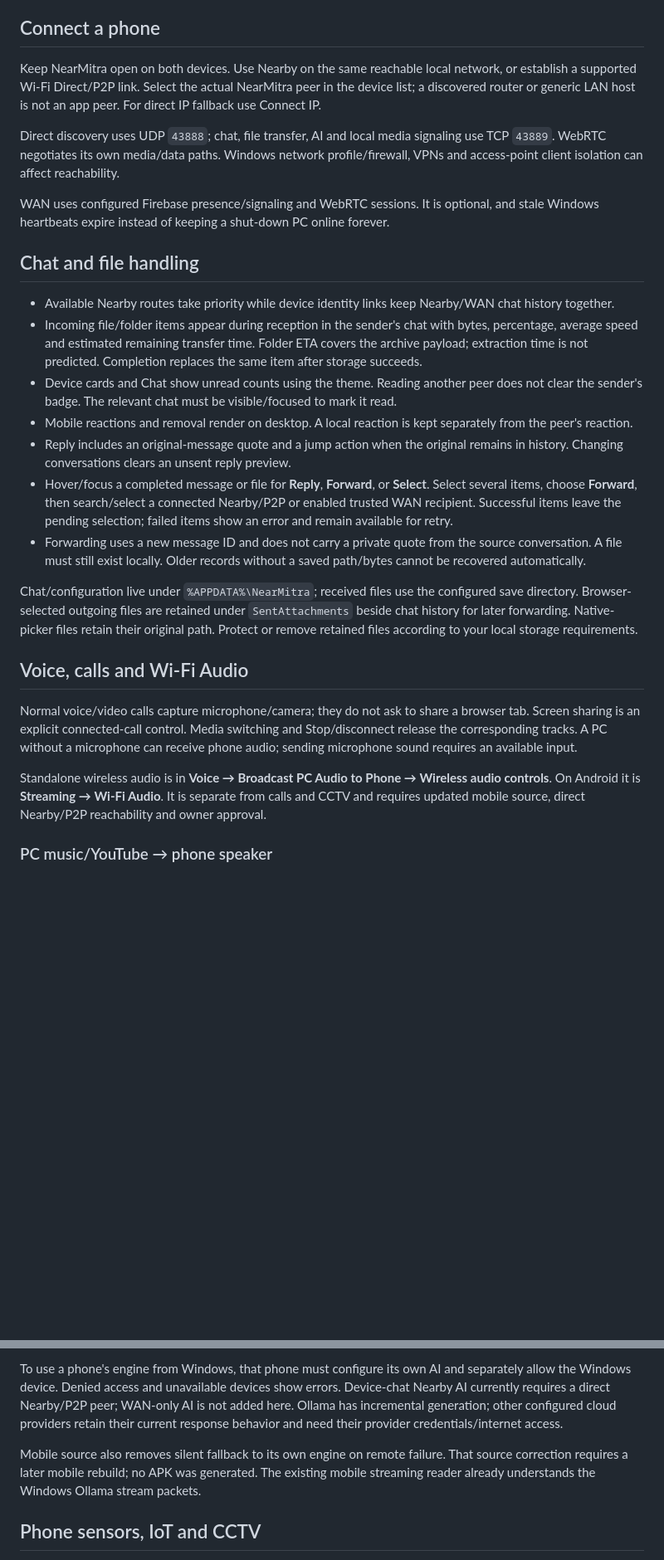
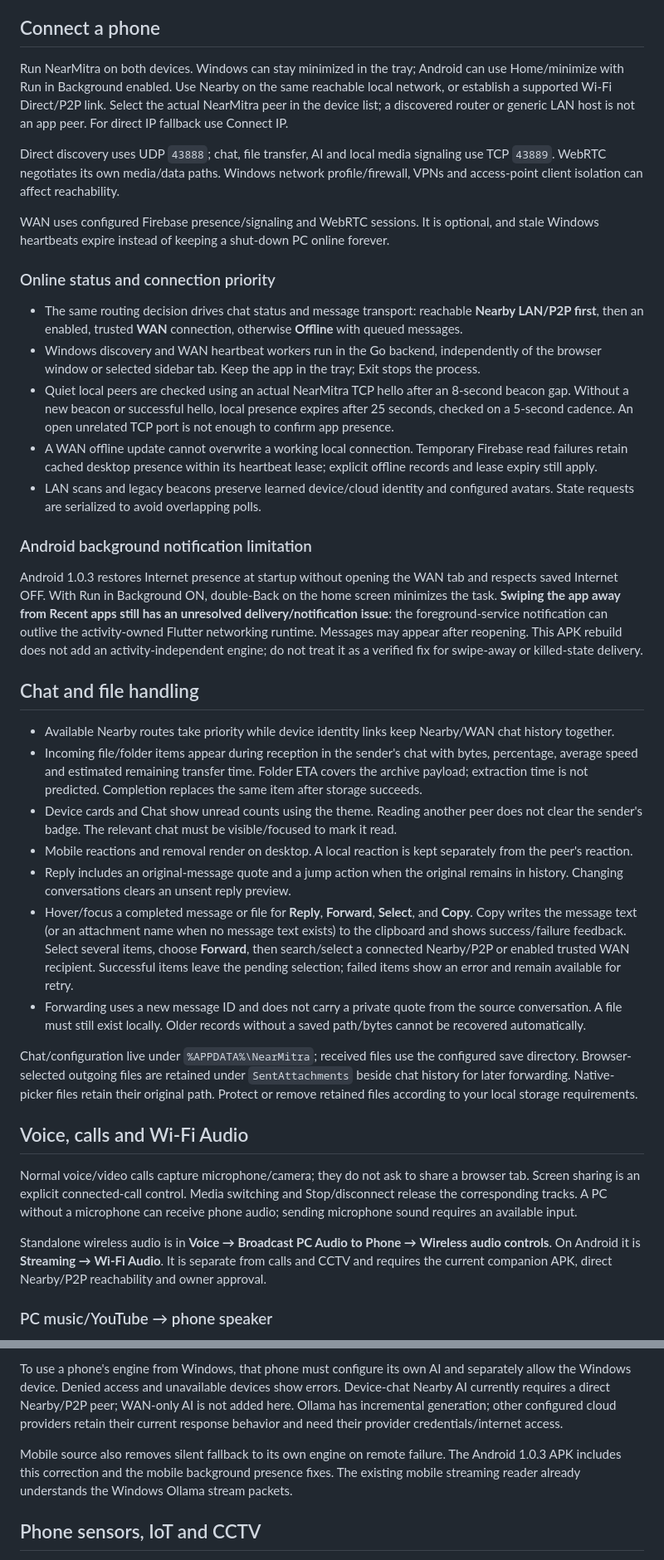
Before and after one commit to coderbaba0/nearmitra, a Markdown page: nearmitra-windows-app/README.md, 2 parts joined by grey strips. Shown at 83% size. GitHub-like rendering; blank space fills up the shorter version.

Commit message:
docs: update Android and Windows release and background behavior notes

```diff
--- a/nearmitra-windows-app/README.md
+++ b/nearmitra-windows-app/README.md
@@ -38,11 +42,23 @@ Executable installers/APKs, user data, logs and build output are excluded from s
 
 ## Connect a phone
 
-Keep NearMitra open on both devices. Use Nearby on the same reachable local network, or establish a supported Wi-Fi Direct/P2P link. Select the actual NearMitra peer in the device list; a discovered router or generic LAN host is not an app peer. For direct IP fallback use Connect IP.
+Run NearMitra on both devices. Windows can stay minimized in the tray; Android can use Home/minimize with Run in Background enabled. Use Nearby on the same reachable local network, or establish a supported Wi-Fi Direct/P2P link. Select the actual NearMitra peer in the device list; a discovered router or generic LAN host is not an app peer. For direct IP fallback use Connect IP.
 
 Direct discovery uses UDP `43888`; chat, file transfer, AI and local media signaling use TCP `43889`. WebRTC negotiates its own media/data paths. Windows network profile/firewall, VPNs and access-point client isolation can affect reachability.
 
 WAN uses configured Firebase presence/signaling and WebRTC sessions. It is optional, and stale Windows heartbeats expire instead of keeping a shut-down PC online forever.
+
+### Online status and connection priority
+
+- The same routing decision drives chat status and message transport: reachable **Nearby LAN/P2P first**, then an enabled, trusted **WAN** connection, otherwise **Offline** with queued messages.
+- Windows discovery and WAN heartbeat workers run in the Go backend, independently of the browser window or selected sidebar tab. Keep the app in the tray; Exit stops the process.
+- Quiet local peers are checked using an actual NearMitra TCP hello after an 8-second beacon gap. Without a new beacon or successful hello, local presence expires after 25 seconds, checked on a 5-second cadence. An open unrelated TCP port is not enough to confirm app presence.
+- A WAN offline update cannot overwrite a working local connection. Temporary Firebase read failures retain cached desktop presence within its heartbeat lease; explicit offline records and lease expiry still apply.
+- LAN scans and legacy beacons preserve learned device/cloud identity and configured avatars. State requests are serialized to avoid overlapping polls.
+
+### Android background notification limitation
+
+Android 1.0.3 restores Internet presence at startup without opening the WAN tab and respects saved Internet OFF. With Run in Background ON, double-Back on the home screen minimizes the task. **Swiping the app away from Recent apps still has an unresolved delivery/notification issue**: the foreground-service notification can outlive the activity-owned Flutter networking runtime. Messages may appear after reopening. This APK rebuild does not add an activity-independent engine; do not treat it as a verified fix for swipe-away or killed-state delivery.
 
 ## Chat and file handling
 
@@ -51,7 +67,7 @@ WAN uses configured Firebase presence/signaling and WebRTC sessions. It is optio
 - Device cards and Chat show unread counts using the theme. Reading another peer does not clear the sender's badge. The relevant chat must be visible/focused to mark it read.
 - Mobile reactions and removal render on desktop. A local reaction is kept separately from the peer's reaction.
 - Reply includes an original-message quote and a jump action when the original remains in history. Changing conversations clears an unsent reply preview.
-- Hover/focus a completed message or file for **Reply**, **Forward**, or **Select**. Select several items, choose **Forward**, then search/select a connected Nearby/P2P or enabled trusted WAN recipient. Successful items leave the pending selection; failed items show an error and remain available for retry.
+- Hover/focus a completed message or file for **Reply**, **Forward**, **Select**, and **Copy**. Copy writes the message text (or an attachment name when no message text exists) to the clipboard and shows success/failure feedback. Select several items, choose **Forward**, then search/select a connected Nearby/P2P or enabled trusted WAN recipient. Successful items leave the pending selection; failed items show an error and remain available for retry.
 - Forwarding uses a new message ID and does not carry a private quote from the source conversation. A file must still exist locally. Older records without a saved path/bytes cannot be recovered automatically.
 
 Chat/configuration live under `%APPDATA%\NearMitra`; received files use the configured save directory. Browser-selected outgoing files are retained under `SentAttachments` beside chat history for later forwarding. Native-picker files retain their original path. Protect or remove retained files according to your local storage requirements.
@@ -60,7 +76,7 @@ Chat/configuration live under `%APPDATA%\NearMitra`; received files use the conf
 
 Normal voice/video calls capture microphone/camera; they do not ask to share a browser tab. Screen sharing is an explicit connected-call control. Media switching and Stop/disconnect release the corresponding tracks. A PC without a microphone can receive phone audio; sending microphone sound requires an available input.
 
-Standalone wireless audio is in **Voice → Broadcast PC Audio to Phone → Wireless audio controls**. On Android it is **Streaming → Wi-Fi Audio**. It is separate from calls and CCTV and requires updated mobile source, direct Nearby/P2P reachability and owner approval.
+Standalone wireless audio is in **Voice → Broadcast PC Audio to Phone → Wireless audio controls**. On Android it is **Streaming → Wi-Fi Audio**. It is separate from calls and CCTV and requires the current companion APK, direct Nearby/P2P reachability and owner approval.
 
 ### PC music/YouTube → phone speaker
 
@@ -92,7 +108,7 @@ For Windows Ollama hosting, configure/enable Ollama and select an installed mode
 
 To use a phone's engine from Windows, that phone must configure its own AI and separately allow the Windows device. Denied access and unavailable devices show errors. Device-chat Nearby AI currently requires a direct Nearby/P2P peer; WAN-only AI is not added here. Ollama has incremental generation; other configured cloud providers retain their current response behavior and need their provider credentials/internet access.
 
-Mobile source also removes silent fallback to its own engine on remote failure. That source correction requires a later mobile rebuild; no APK was generated. The existing mobile streaming reader already understands the Windows Ollama stream packets.
+Mobile source also removes silent fallback to its own engine on remote failure. The Android 1.0.3 APK includes this correction and the mobile background presence fixes. The existing mobile streaming reader already understands the Windows Ollama stream packets.
 
 ## Phone sensors, IoT and CCTV
 
```
Also changed, not shown: other parts of nearmitra-windows-app/README.md (+14 -9 lines), README.md (+38 -12 lines).
